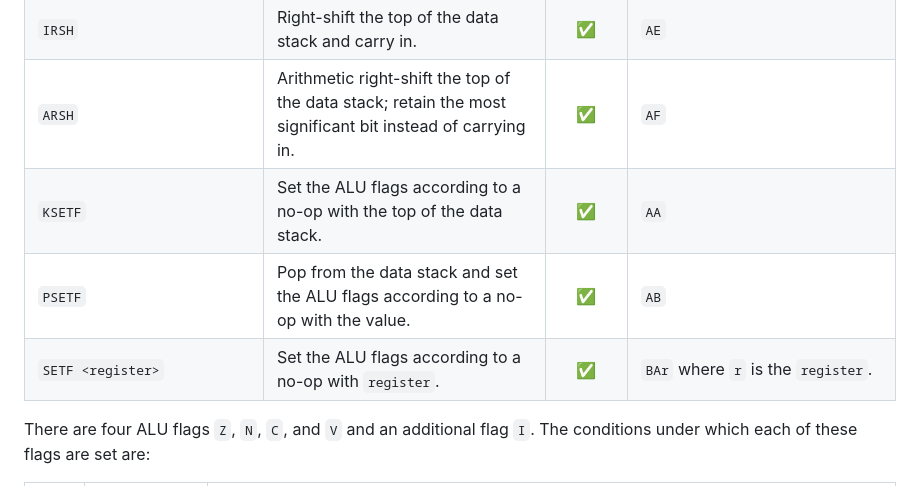
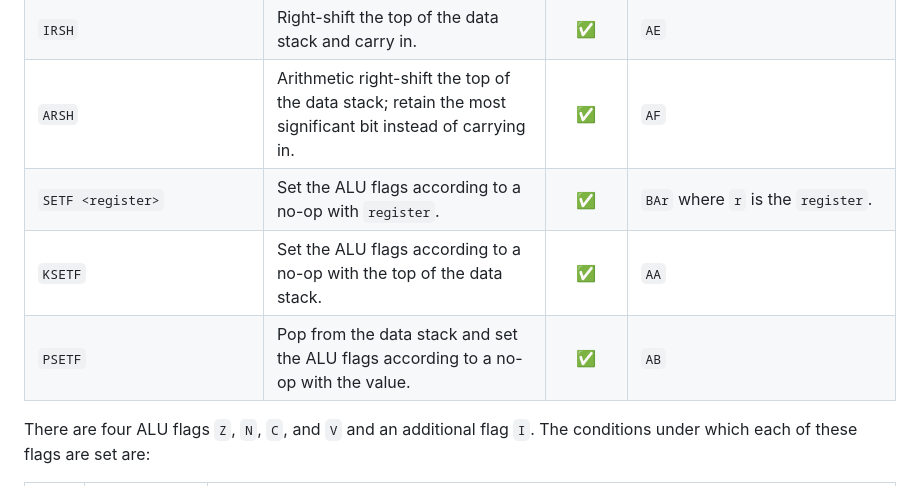
Before and after one commit to pishleback/P16-Tools, a Markdown page: README.md, the part around the change. GitHub-like rendering.

```diff
--- a/README.md
+++ b/README.md
@@ -75,9 +75,9 @@ Example assembly files can be found in the `examples` folder.
 | `CRSH`                       | Right-shift the top of the data stack using the carry flag as carry in.                                                                                                                                                                                                                                             | :white_check_mark: | `AD`                                                                                                                                                                                                                                                                                           |
 | `IRSH`                       | Right-shift the top of the data stack and carry in.                                                                                                                                                                                                                                                                 | :white_check_mark: | `AE`                                                                                                                                                                                                                                                                                           |
 | `ARSH`                       | Arithmetic right-shift the top of the data stack; retain the most significant bit instead of carrying in.                                                                                                                                                                                                           | :white_check_mark: | `AF`                                                                                                                                                                                                                                                                                           |
+| `SETF <register>`            | Set the ALU flags according to a no-op with `register`.                                                                                                                                                                                                                                                             | :white_check_mark: | `BAr` where `r` is the `register`.                                                                                                                                                                                                                                                             |
 | `KSETF`                      | Set the ALU flags according to a no-op with the top of the data stack.                                                                                                                                                                                                                                              | :white_check_mark: | `AA`                                                                                                                                                                                                                                                                                           |
 | `PSETF`                      | Pop from the data stack and set the ALU flags according to a no-op with the value.                                                                                                                                                                                                                                  | :white_check_mark: | `AB`                                                                                                                                                                                                                                                                                           |
-| `SETF <register>`            | Set the ALU flags according to a no-op with `register`.                                                                                                                                                                                                                                                             | :white_check_mark: | `BAr` where `r` is the `register`.                                                                                                                                                                                                                                                             |
 
 There are four ALU flags `Z`, `N`, `C`, and `V` and an additional flag `I`. The conditions under which each of these flags are set are:
 
```
